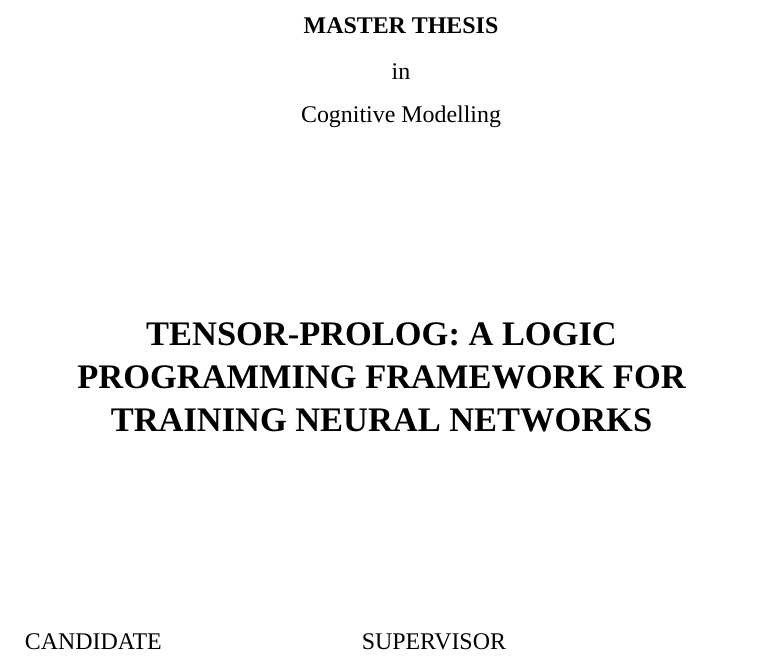
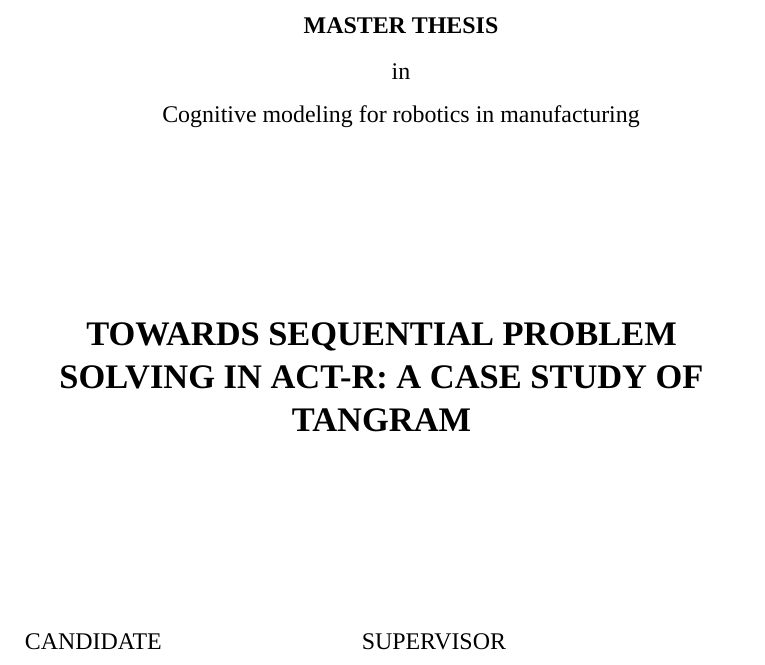
Before and after one commit to HashakGik/Unibo-thesis-template-latex, a LaTeX thesis (example.tex): part of page 1 of 8, cut so that both start at the same text. Compiled offline with XeLaTeX; a missing font is replaced by an installed copy or a similar font.

Commit message:
new title

```diff
--- a/example.tex
+++ b/example.tex
@@ -14,8 +14,8 @@
 \setmainfont{Times New Roman}
 \begin{document}
 
-	\title{Tensor-prolog: a logic programming framework for training neural networks}
-	\topic{Cognitive Modelling}
+	\title{Towards sequential problem solving in ACT-R: a case study of TANGRAM}
+	\topic{Cognitive modeling for robotics in manufacturing}
 	\candidate{Giacomo Zamprogno}
 	\supervisor{Prof. Giuseppe Di Pellegrino}
 	\cosupervisor{Possible co-supervisor} % One co-supervisor.
```
Also changed, not shown: example.pdf.
